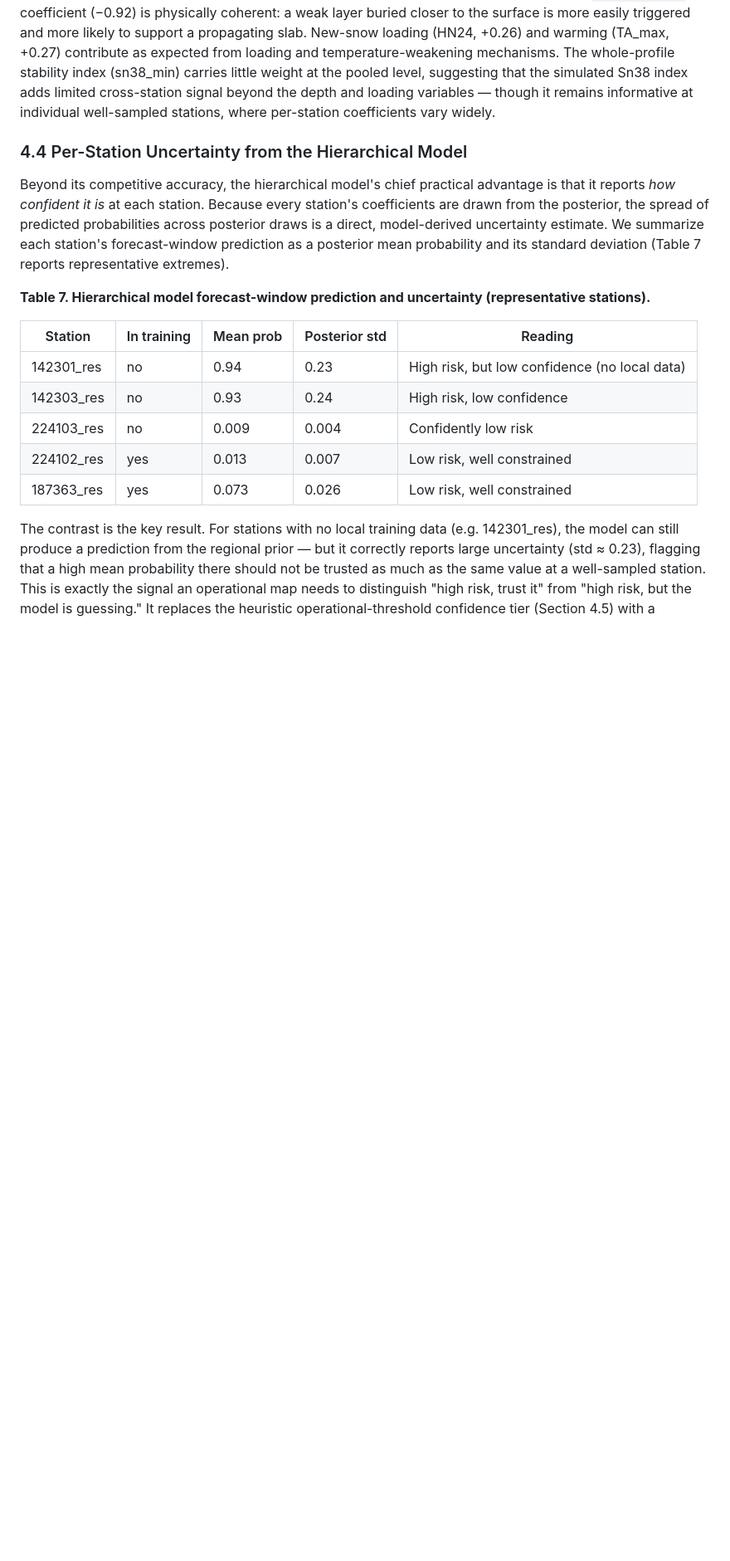
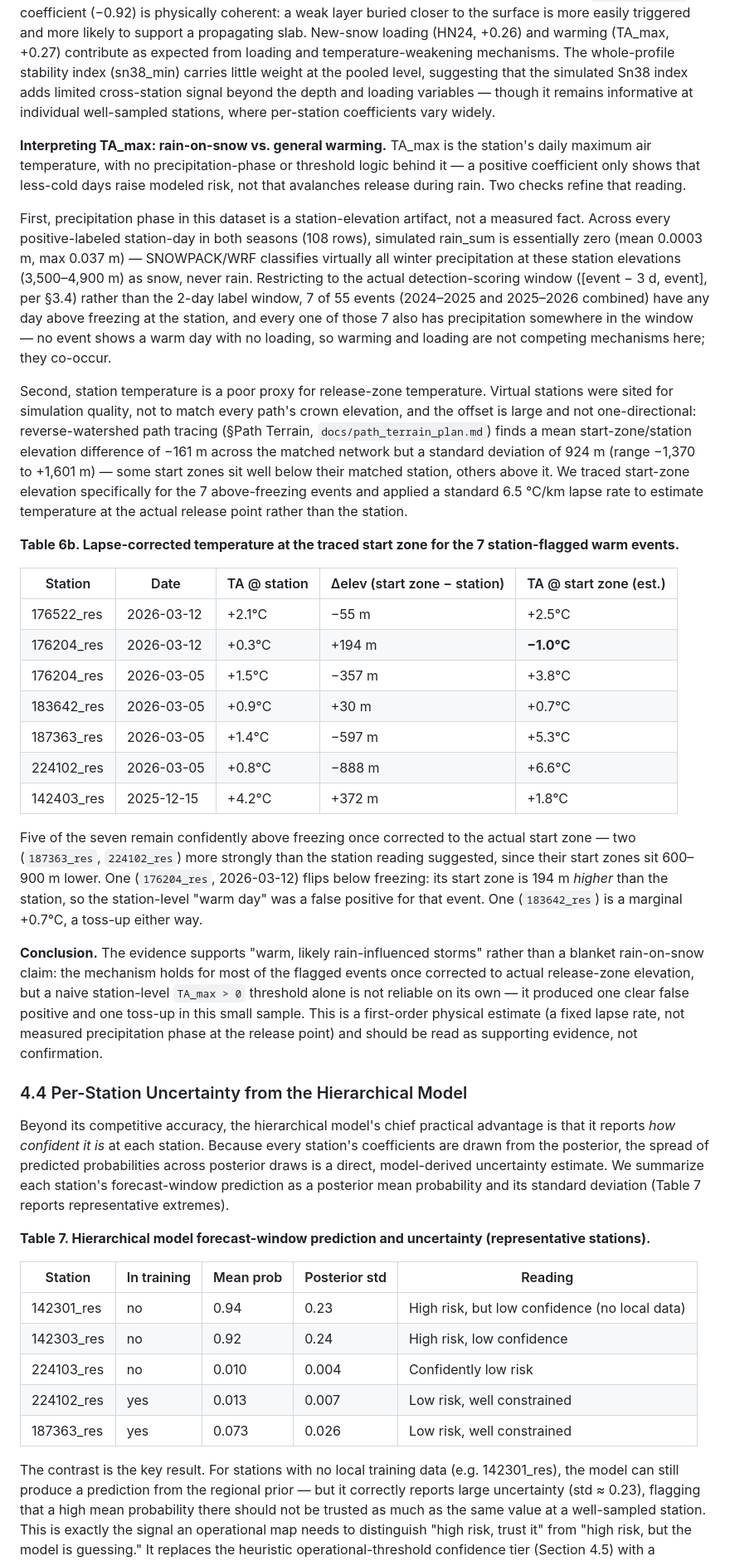
Before and after one commit to ronimos/caw-avalanche-mapping, a Markdown page: docs/methods_and_results.md, the part around one of its changes. Shown at 83% size. Drawn GitHub-style; blank space fills up the shorter version.

```diff
--- a/docs/methods_and_results.md
+++ b/docs/methods_and_results.md
@@ -179,6 +183,28 @@ The regional model's standardized coefficients (Table 6) summarize the feature
 
 Total snow depth (HS) emerges as the dominant predictor (+1.33), consistent with the paper's framing that valley-floor avalanches require a deep enough snowpack to run the full distance from start zone to valley floor — the size signal Ron emphasized in matching observations to stations. The negative `depth_lower_wl` coefficient (−0.92) is physically coherent: a weak layer buried closer to the surface is more easily triggered and more likely to support a propagating slab. New-snow loading (HN24, +0.26) and warming (TA_max, +0.27) contribute as expected from loading and temperature-weakening mechanisms. The whole-profile stability index (sn38_min) carries little weight at the pooled level, suggesting that the simulated Sn38 index adds limited cross-station signal beyond the depth and loading variables — though it remains informative at individual well-sampled stations, where per-station coefficients vary widely.
 
+**Interpreting TA_max: rain-on-snow vs. general warming.** TA_max is the station's daily maximum air temperature, with no precipitation-phase or threshold logic behind it — a positive coefficient only shows that less-cold days raise modeled risk, not that avalanches release during rain. Two checks refine that reading.
+
+First, precipitation phase in this dataset is a station-elevation artifact, not a measured fact. Across every positive-labeled station-day in both seasons (108 rows), simulated rain_sum is essentially zero (mean 0.0003 m, max 0.037 m) — SNOWPACK/WRF classifies virtually all winter precipitation at these station elevations (3,500–4,900 m) as snow, never rain. Restricting to the actual detection-scoring window ([event − 3 d, event], per §3.4) rather than the 2-day label window, 7 of 55 events (2024–2025 and 2025–2026 combined) have any day above freezing at the station, and every one of those 7 also has precipitation somewhere in the window — no event shows a warm day with no loading, so warming and loading are not competing mechanisms here; they co-occur.
+
+Second, station temperature is a poor proxy for release-zone temperature. Virtual stations were sited for simulation quality, not to match every path's crown elevation, and the offset is large and not one-directional: reverse-watershed path tracing (§Path Terrain, `docs/path_terrain_plan.md`) finds a mean start-zone/station elevation difference of −161 m across the matched network but a standard deviation of 924 m (range −1,370 to +1,601 m) — some start zones sit well below their matched station, others above it. We traced start-zone elevation specifically for the 7 above-freezing events and applied a standard 6.5 °C/km lapse rate to estimate temperature at the actual release point rather than the station.
+
+**Table 6b. Lapse-corrected temperature at the traced start zone for the 7 station-flagged warm events.**
+
+| Station | Date | TA @ station | Δelev (start zone − station) | TA @ start zone (est.) |
+|---|---|---|---|---|
+| 176522_res | 2026-03-12 | +2.1°C | −55 m | +2.5°C |
+| 176204_res | 2026-03-12 | +0.3°C | +194 m | **−1.0°C** |
+| 176204_res | 2026-03-05 | +1.5°C | −357 m | +3.8°C |
+| 183642_res | 2026-03-05 | +0.9°C | +30 m | +0.7°C |
+| 187363_res | 2026-03-05 | +1.4°C | −597 m | +5.3°C |
+| 224102_res | 2026-03-05 | +0.8°C | −888 m | +6.6°C |
+| 142403_res | 2025-12-15 | +4.2°C | +372 m | +1.8°C |
+
+Five of the seven remain confidently above freezing once corrected to the actual start zone — two (`187363_res`, `224102_res`) more strongly than the station reading suggested, since their start zones sit 600–900 m lower. One (`176204_res`, 2026-03-12) flips below freezing: its start zone is 194 m *higher* than the station, so the station-level "warm day" was a false positive for that event. One (`183642_res`) is a marginal +0.7°C, a toss-up either way.
+
+**Conclusion.** The evidence supports "warm, likely rain-influenced storms" rather than a blanket rain-on-snow claim: the mechanism holds for most of the flagged events once corrected to actual release-zone elevation, but a naive station-level `TA_max > 0` threshold alone is not reliable on its own — it produced one clear false positive and one toss-up in this small sample. This is a first-order physical estimate (a fixed lapse rate, not measured precipitation phase at the release point) and should be read as supporting evidence, not confirmation.
+
 ### 4.4 Per-Station Uncertainty from the Hierarchical Model
 
 Beyond its competitive accuracy, the hierarchical model's chief practical advantage is that it reports *how confident it is* at each station. Because every station's coefficients are drawn from the posterior, the spread of predicted probabilities across posterior draws is a direct, model-derived uncertainty estimate. We summarize each station's forecast-window prediction as a posterior mean probability and its standard deviation (Table 7 reports representative extremes).
@@ -188,8 +214,8 @@ Beyond its competitive accuracy, the hierarchical model's chief practical advant
 | Station | In training | Mean prob | Posterior std | Reading |
 |---|---|---|---|---|
 | 142301_res | no | 0.94 | 0.23 | High risk, but low confidence (no local data) |
-| 142303_res | no | 0.93 | 0.24 | High risk, low confidence |
-| 224103_res | no | 0.009 | 0.004 | Confidently low risk |
+| 142303_res | no | 0.92 | 0.24 | High risk, low confidence |
+| 224103_res | no | 0.010 | 0.004 | Confidently low risk |
 | 224102_res | yes | 0.013 | 0.007 | Low risk, well constrained |
 | 187363_res | yes | 0.073 | 0.026 | Low risk, well constrained |
 
```
Also changed, not shown: other parts of docs/methods_and_results.md (+16 -8 lines), docs/paper/central_asia_avalanche_issw2026.md (+70 -36 lines), docs/figures/loo_performance_by_events.png (added), docs/figures/operational_thresholds.png (added), 2 other files.
